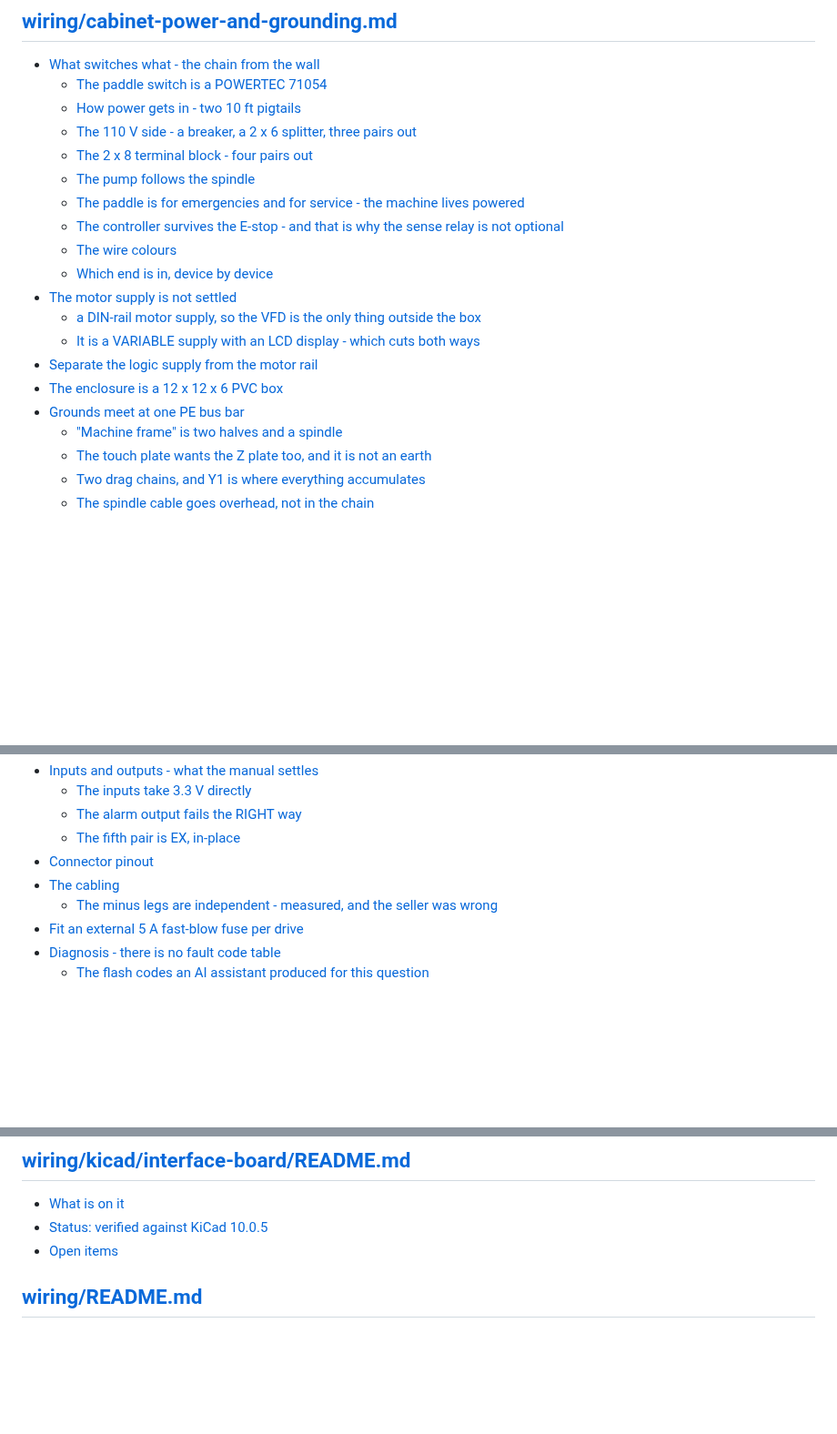
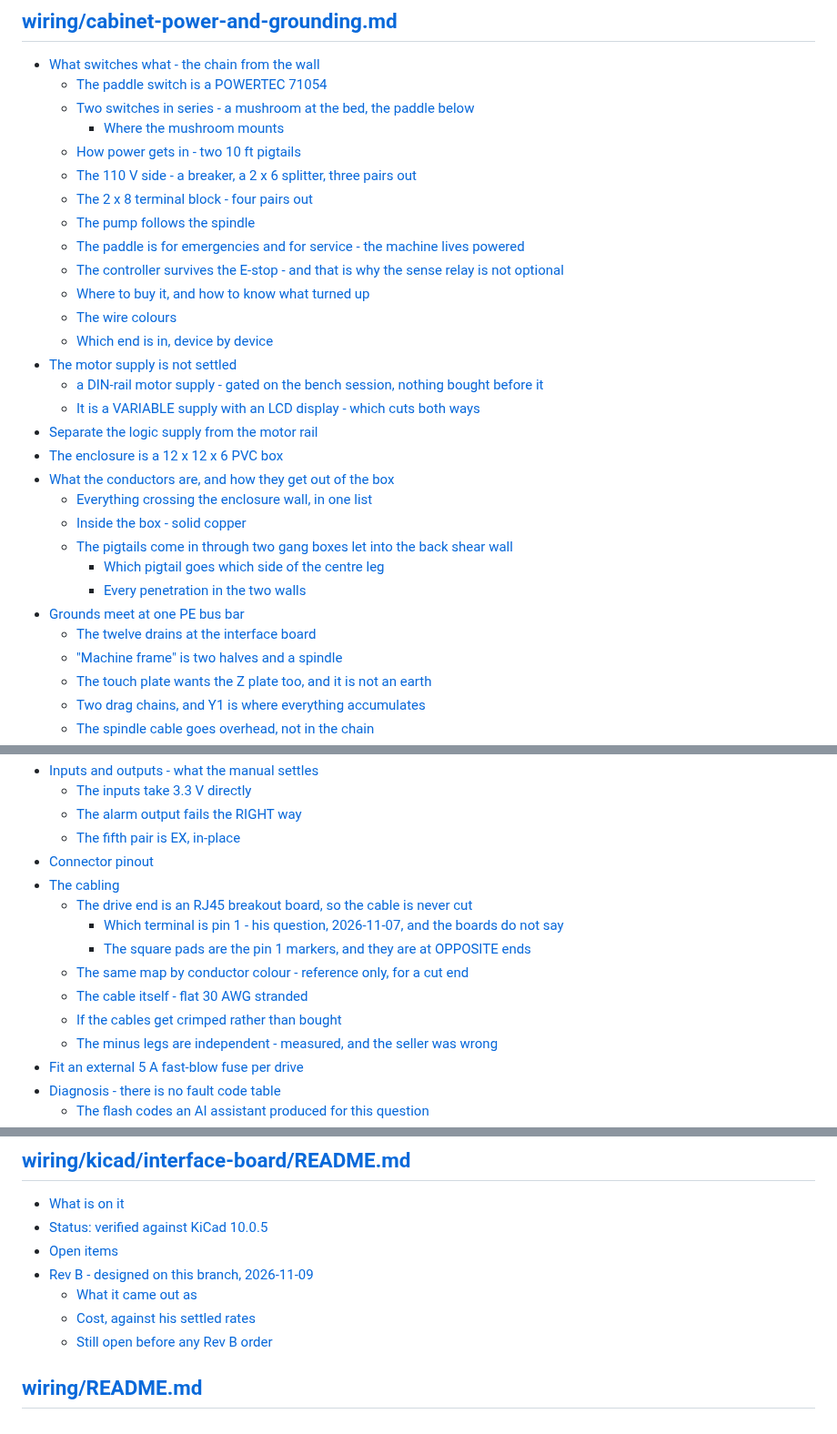
Before and after one commit to ioSenderV2/CNCBuild, a Markdown page: INDEX.md, 3 parts joined by grey strips. Shown at 91% size. Drawn GitHub-style; blank space fills up the shorter version.

```diff
--- a/INDEX.md
+++ b/INDEX.md
@@ -477,20 +477,30 @@ for those. Drawings are not here either; `machine/drawings/` is derived by its o
 
 - [What switches what - the chain from the wall](wiring/cabinet-power-and-grounding.md#what-switches-what---the-chain-from-the-wall)
   - [The paddle switch is a POWERTEC 71054](wiring/cabinet-power-and-grounding.md#the-paddle-switch-is-a-powertec-71054)
+  - [Two switches in series - a mushroom at the bed, the paddle below](wiring/cabinet-power-and-grounding.md#two-switches-in-series---a-mushroom-at-the-bed-the-paddle-below)
+    - [Where the mushroom mounts](wiring/cabinet-power-and-grounding.md#where-the-mushroom-mounts)
   - [How power gets in - two 10 ft pigtails](wiring/cabinet-power-and-grounding.md#how-power-gets-in---two-10-ft-pigtails)
   - [The 110 V side - a breaker, a 2 x 6 splitter, three pairs out](wiring/cabinet-power-and-grounding.md#the-110-v-side---a-breaker-a-2-x-6-splitter-three-pairs-out)
   - [The 2 x 8 terminal block - four pairs out](wiring/cabinet-power-and-grounding.md#the-2-x-8-terminal-block---four-pairs-out)
   - [The pump follows the spindle](wiring/cabinet-power-and-grounding.md#the-pump-follows-the-spindle)
   - [The paddle is for emergencies and for service - the machine lives powered](wiring/cabinet-power-and-grounding.md#the-paddle-is-for-emergencies-and-for-service---the-machine-lives-powered)
   - [The controller survives the E-stop - and that is why the sense relay is not optional](wiring/cabinet-power-and-grounding.md#the-controller-survives-the-e-stop---and-that-is-why-the-sense-relay-is-not-optional)
+  - [Where to buy it, and how to know what turned up](wiring/cabinet-power-and-grounding.md#where-to-buy-it-and-how-to-know-what-turned-up)
   - [The wire colours](wiring/cabinet-power-and-grounding.md#the-wire-colours)
   - [Which end is in, device by device](wiring/cabinet-power-and-grounding.md#which-end-is-in-device-by-device)
 - [The motor supply is not settled](wiring/cabinet-power-and-grounding.md#the-motor-supply-is-not-settled)
-  - [a DIN-rail motor supply, so the VFD is the only thing outside the box](wiring/cabinet-power-and-grounding.md#a-din-rail-motor-supply-so-the-vfd-is-the-only-thing-outside-the-box)
+  - [a DIN-rail motor supply - gated on the bench session, nothing bought before it](wiring/cabinet-power-and-grounding.md#a-din-rail-motor-supply---gated-on-the-bench-session-nothing-bought-before-it)
   - [It is a VARIABLE supply with an LCD display - which cuts both ways](wiring/cabinet-power-and-grounding.md#it-is-a-variable-supply-with-an-lcd-display---which-cuts-both-ways)
 - [Separate the logic supply from the motor rail](wiring/cabinet-power-and-grounding.md#separate-the-logic-supply-from-the-motor-rail)
 - [The enclosure is a 12 x 12 x 6 PVC box](wiring/cabinet-power-and-grounding.md#the-enclosure-is-a-12-x-12-x-6-pvc-box)
+- [What the conductors are, and how they get out of the box](wiring/cabinet-power-and-grounding.md#what-the-conductors-are-and-how-they-get-out-of-the-box)
+  - [Everything crossing the enclosure wall, in one list](wiring/cabinet-power-and-grounding.md#everything-crossing-the-enclosure-wall-in-one-list)
+  - [Inside the box - solid copper](wiring/cabinet-power-and-grounding.md#inside-the-box---solid-copper)
+  - [The pigtails come in through two gang boxes let into the back shear wall](wiring/cabinet-power-and-grounding.md#the-pigtails-come-in-through-two-gang-boxes-let-into-the-back-shear-wall)
+    - [Which pigtail goes which side of the centre leg](wiring/cabinet-power-and-grounding.md#which-pigtail-goes-which-side-of-the-centre-leg)
+    - [Every penetration in the two walls](wiring/cabinet-power-and-grounding.md#every-penetration-in-the-two-walls)
 - [Grounds meet at one PE bus bar](wiring/cabinet-power-and-grounding.md#grounds-meet-at-one-pe-bus-bar)
+  - [The twelve drains at the interface board](wiring/cabinet-power-and-grounding.md#the-twelve-drains-at-the-interface-board)
   - ["Machine frame" is two halves and a spindle](wiring/cabinet-power-and-grounding.md#machine-frame-is-two-halves-and-a-spindle)
   - [The touch plate wants the Z plate too, and it is not an earth](wiring/cabinet-power-and-grounding.md#the-touch-plate-wants-the-z-plate-too-and-it-is-not-an-earth)
   - [Two drag chains, and Y1 is where everything accumulates](wiring/cabinet-power-and-grounding.md#two-drag-chains-and-y1-is-where-everything-accumulates)
@@ -527,6 +537,12 @@ for those. Drawings are not here either; `machine/drawings/` is derived by its o
   - [The fifth pair is EX, in-place](wiring/ig57-drives.md#the-fifth-pair-is-ex-in-place)
 - [Connector pinout](wiring/ig57-drives.md#connector-pinout)
 - [The cabling](wiring/ig57-drives.md#the-cabling)
+  - [The drive end is an RJ45 breakout board, so the cable is never cut](wiring/ig57-drives.md#the-drive-end-is-an-rj45-breakout-board-so-the-cable-is-never-cut)
+    - [Which terminal is pin 1 - his question, 2026-11-07, and the boards do not say](wiring/ig57-drives.md#which-terminal-is-pin-1---his-question-2026-11-07-and-the-boards-do-not-say)
+    - [The square pads are the pin 1 markers, and they are at OPPOSITE ends](wiring/ig57-drives.md#the-square-pads-are-the-pin-1-markers-and-they-are-at-opposite-ends)
+  - [The same map by conductor colour - reference only, for a cut end](wiring/ig57-drives.md#the-same-map-by-conductor-colour---reference-only-for-a-cut-end)
+  - [The cable itself - flat 30 AWG stranded](wiring/ig57-drives.md#the-cable-itself---flat-30-awg-stranded)
+  - [If the cables get crimped rather than bought](wiring/ig57-drives.md#if-the-cables-get-crimped-rather-than-bought)
   - [The minus legs are independent - measured, and the seller was wrong](wiring/ig57-drives.md#the-minus-legs-are-independent---measured-and-the-seller-was-wrong)
 - [Fit an external 5 A fast-blow fuse per drive](wiring/ig57-drives.md#fit-an-external-5-a-fast-blow-fuse-per-drive)
 - [Diagnosis - there is no fault code table](wiring/ig57-drives.md#diagnosis---there-is-no-fault-code-table)
@@ -542,5 +558,9 @@ for those. Drawings are not here either; `machine/drawings/` is derived by its o
 - [What is on it](wiring/kicad/interface-board/README.md#what-is-on-it)
 - [Status: verified against KiCad 10.0.5](wiring/kicad/interface-board/README.md#status-verified-against-kicad-1005)
 - [Open items](wiring/kicad/interface-board/README.md#open-items)
+- [Rev B - designed on this branch, 2026-11-09](wiring/kicad/interface-board/README.md#rev-b---designed-on-this-branch-2026-11-09)
+  - [What it came out as](wiring/kicad/interface-board/README.md#what-it-came-out-as)
+  - [Cost, against his settled rates](wiring/kicad/interface-board/README.md#cost-against-his-settled-rates)
+  - [Still open before any Rev B order](wiring/kicad/interface-board/README.md#still-open-before-any-rev-b-order)
 
 ## [wiring/README.md](wiring/README.md)
```
Also changed, not shown: STATUS.md (+26 -22 lines), linear-encoder/controller-board.md (+14 -16 lines).
